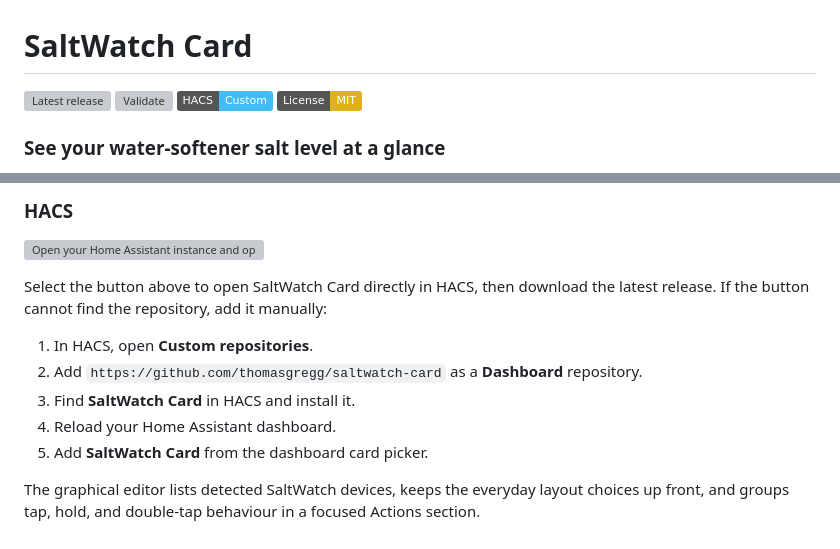
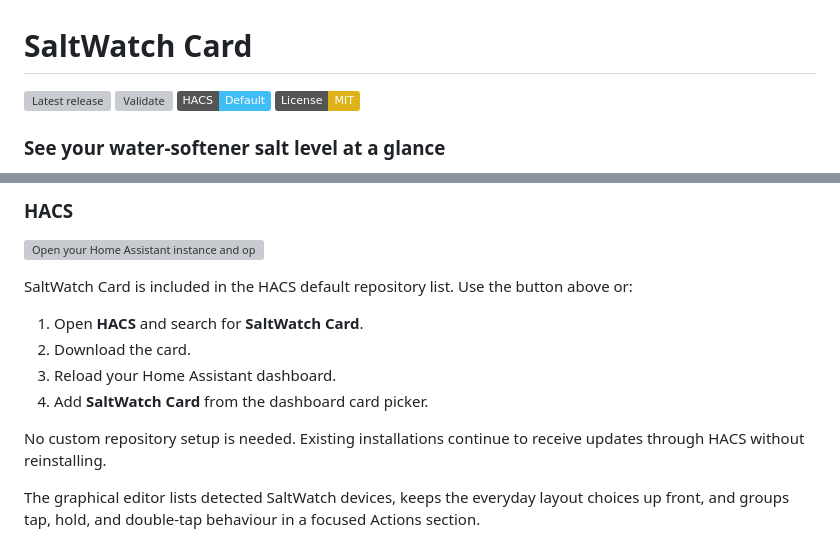
Before and after one commit to thomasgregg/saltwatch-card, a Markdown page: README.md, 2 parts joined by grey strips. Drawn GitHub-style; badges without logos; grey boxes are pictures that could not be loaded.

Commit message:
docs: update installation for HACS default listing

```diff
--- a/README.md
+++ b/README.md
@@ -2,7 +2,7 @@
 
 [![Latest release](https://img.shields.io/github/v/release/thomasgregg/saltwatch-card?display_name=tag&sort=semver)](https://github.com/thomasgregg/saltwatch-card/releases/latest)
 [![Validate](https://github.com/thomasgregg/saltwatch-card/actions/workflows/ci.yml/badge.svg)](https://github.com/thomasgregg/saltwatch-card/actions/workflows/ci.yml)
-[![HACS custom repository](https://img.shields.io/badge/HACS-Custom-41BDF5.svg)](https://my.home-assistant.io/redirect/hacs_repository/?owner=thomasgregg&repository=saltwatch-card&category=plugin)
+[![HACS Default](https://img.shields.io/badge/HACS-Default-41BDF5.svg)](https://my.home-assistant.io/redirect/hacs_repository/?owner=thomasgregg&repository=saltwatch-card&category=plugin)
 [![License: MIT](https://img.shields.io/badge/License-MIT-yellow.svg)](https://github.com/thomasgregg/saltwatch-card/blob/main/LICENSE)
 
 ### See your water-softener salt level at a glance
@@ -140,15 +140,16 @@ state instead.
 
 [![Open your Home Assistant instance and open SaltWatch Card in HACS](https://my.home-assistant.io/badges/hacs_repository.svg)](https://my.home-assistant.io/redirect/hacs_repository/?owner=thomasgregg&repository=saltwatch-card&category=plugin)
 
-Select the button above to open SaltWatch Card directly in HACS, then download
-the latest release. If the button cannot find the repository, add it manually:
+SaltWatch Card is included in the HACS default repository list. Use the button
+above or:
 
-1. In HACS, open **Custom repositories**.
-2. Add `https://github.com/thomasgregg/saltwatch-card` as a **Dashboard**
-   repository.
-3. Find **SaltWatch Card** in HACS and install it.
-4. Reload your Home Assistant dashboard.
-5. Add **SaltWatch Card** from the dashboard card picker.
+1. Open **HACS** and search for **SaltWatch Card**.
+2. Download the card.
+3. Reload your Home Assistant dashboard.
+4. Add **SaltWatch Card** from the dashboard card picker.
+
+No custom repository setup is needed. Existing installations continue to receive
+updates through HACS without reinstalling.
 
 The graphical editor lists detected SaltWatch devices, keeps the everyday
 layout choices up front, and groups tap, hold, and double-tap behaviour in a
```
